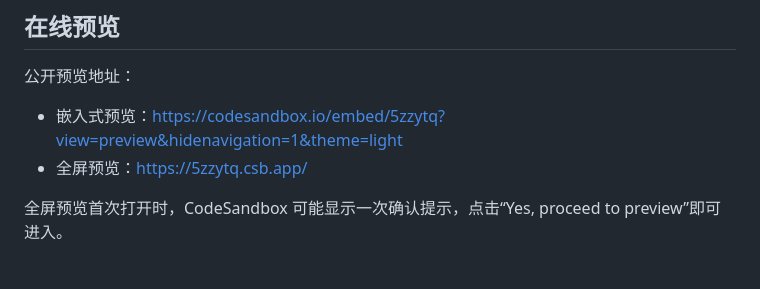
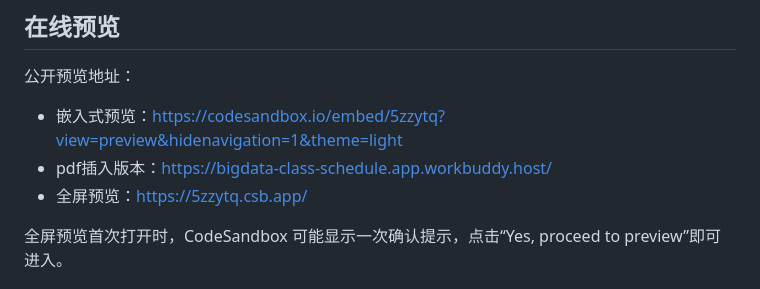
Before and after one commit to scnuLwz/---daily-class---ai-1, a Markdown page: README.md, the part around the change. Drawn GitHub-style.

```diff
--- a/README.md
+++ b/README.md
@@ -132,6 +132,7 @@ class-schedule-optimized/
 公开预览地址：
 
 - 嵌入式预览：https://codesandbox.io/embed/5zzytq?view=preview&hidenavigation=1&theme=light
+- pdf插入版本：https://bigdata-class-schedule.app.workbuddy.host/
 - 全屏预览：https://5zzytq.csb.app/
 
 全屏预览首次打开时，CodeSandbox 可能显示一次确认提示，点击“Yes, proceed to preview”即可进入。
```
